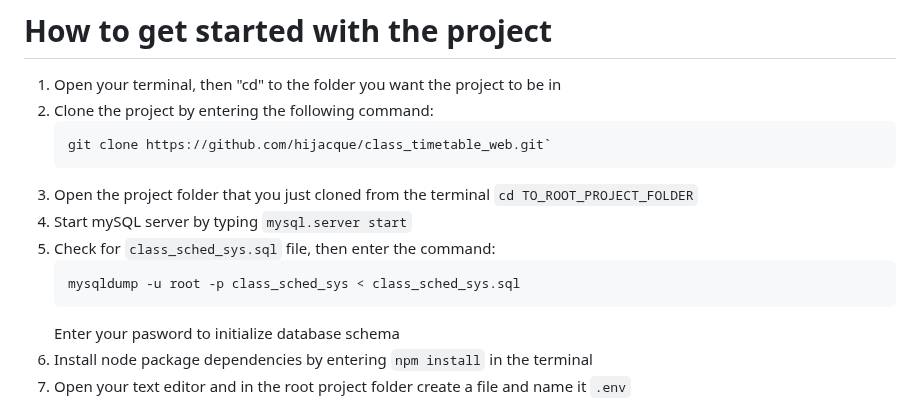
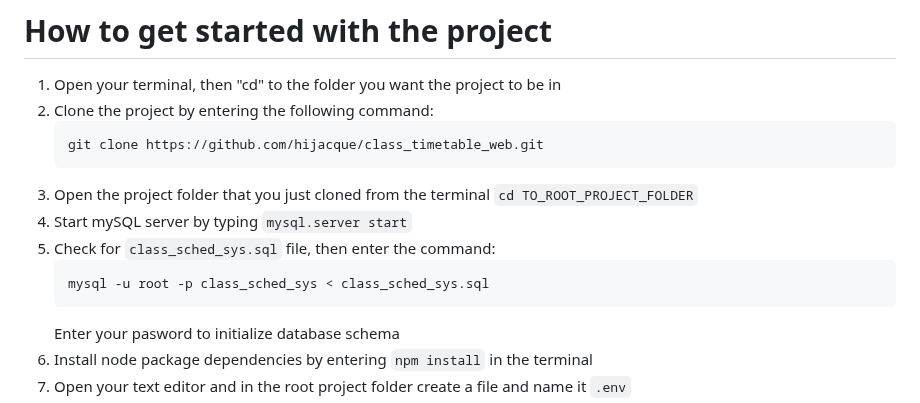
Before and after one commit to hijacque/class_timetable_web, a Markdown page: README.md, the part around the change. GitHub-like rendering.

Commit message:
fix database initialization command

````diff
--- a/README.md
+++ b/README.md
@@ -60,13 +60,13 @@ A web-based class schedule and faculty loading system for the Computer Science D
 1. Open your terminal, then "cd" to the folder you want the project to be in
 2. Clone the project by entering the following command:
     ```
-    git clone https://github.com/hijacque/class_timetable_web.git`
+    git clone https://github.com/hijacque/class_timetable_web.git
     ```
 3. Open the project folder that you just cloned from the terminal `cd TO_ROOT_PROJECT_FOLDER`
 4. Start mySQL server by typing `mysql.server start`
 5. Check for `class_sched_sys.sql` file, then enter the command:
     ```
-    mysqldump -u root -p class_sched_sys < class_sched_sys.sql
+    mysql -u root -p class_sched_sys < class_sched_sys.sql
     ```
     Enter your pasword to initialize database schema
 6. Install node package dependencies by entering `npm install` in the terminal
````
